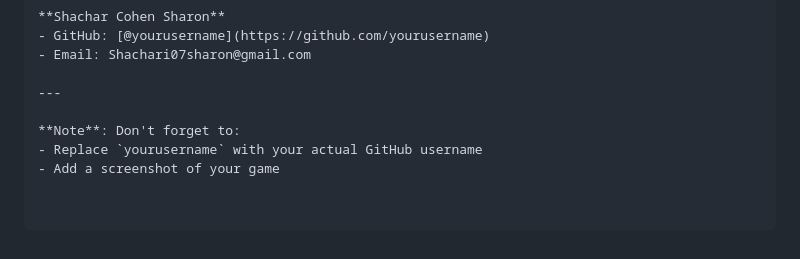
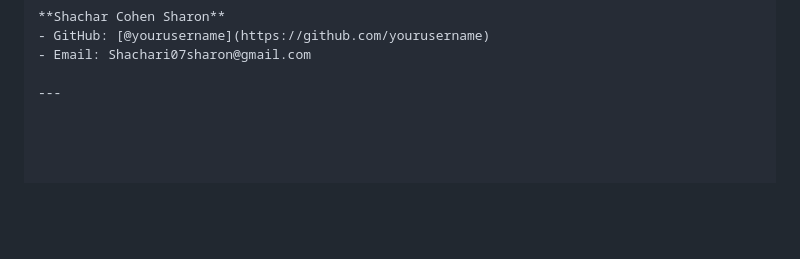
Before and after one commit to Shachar1207/tic-tac-toe-game, a Markdown page: README.md, the part around the change. Drawn GitHub-style; blank space fills up the shorter version.

```diff
--- a/README.md
+++ b/README.md
@@ -185,7 +185,3 @@ The game was customized using:
 - Email: Shachari07sharon@gmail.com
 
 ---
-
-**Note**: Don't forget to:
-- Replace `yourusername` with your actual GitHub username
-- Add a screenshot of your game
```
